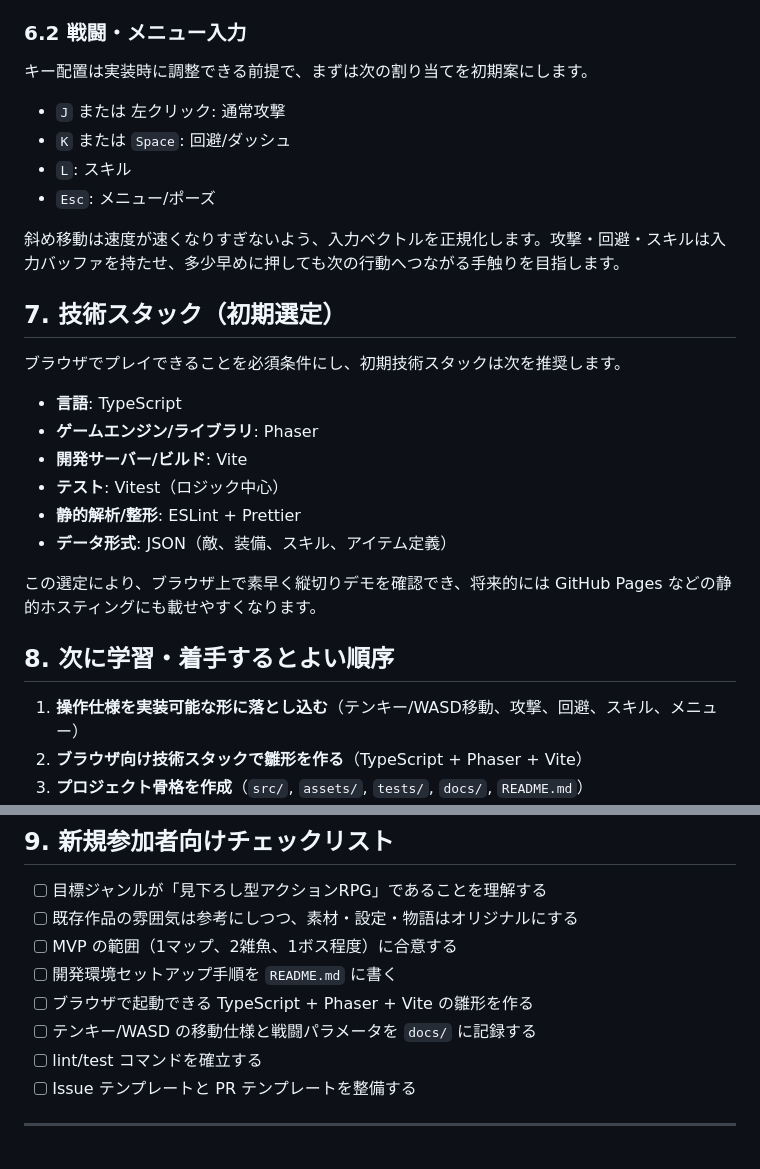
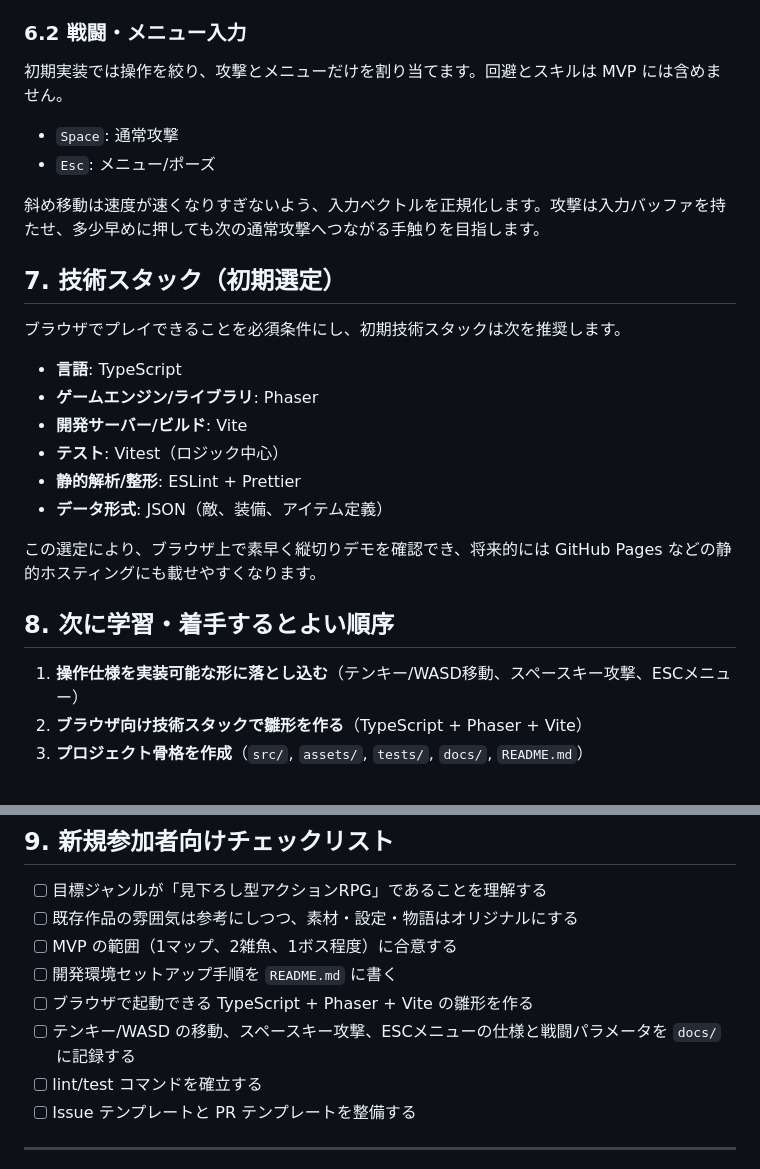
Before and after one commit to tamanecoplus/simple-game1, a Markdown page: ONBOARDING.md, 2 parts joined by grey strips. GitHub-like rendering.

```diff
--- a/ONBOARDING.md
+++ b/ONBOARDING.md
@@ -97,14 +94,12 @@
 
 ### 6.2 戦闘・メニュー入力
 
-キー配置は実装時に調整できる前提で、まずは次の割り当てを初期案にします。
+初期実装では操作を絞り、攻撃とメニューだけを割り当てます。回避とスキルは MVP には含めません。
 
-- `J` または 左クリック: 通常攻撃
-- `K` または `Space`: 回避/ダッシュ
-- `L`: スキル
+- `Space`: 通常攻撃
 - `Esc`: メニュー/ポーズ
 
-斜め移動は速度が速くなりすぎないよう、入力ベクトルを正規化します。攻撃・回避・スキルは入力バッファを持たせ、多少早めに押しても次の行動へつながる手触りを目指します。
+斜め移動は速度が速くなりすぎないよう、入力ベクトルを正規化します。攻撃は入力バッファを持たせ、多少早めに押しても次の通常攻撃へつながる手触りを目指します。
 
 ## 7. 技術スタック（初期選定）
 
@@ -115,13 +110,13 @@
 - **開発サーバー/ビルド**: Vite
 - **テスト**: Vitest（ロジック中心）
 - **静的解析/整形**: ESLint + Prettier
-- **データ形式**: JSON（敵、装備、スキル、アイテム定義）
+- **データ形式**: JSON（敵、装備、アイテム定義）
 
 この選定により、ブラウザ上で素早く縦切りデモを確認でき、将来的には GitHub Pages などの静的ホスティングにも載せやすくなります。
 
 ## 8. 次に学習・着手するとよい順序
 
-1. **操作仕様を実装可能な形に落とし込む**（テンキー/WASD移動、攻撃、回避、スキル、メニュー）
+1. **操作仕様を実装可能な形に落とし込む**（テンキー/WASD移動、スペースキー攻撃、ESCメニュー）
 2. **ブラウザ向け技術スタックで雛形を作る**（TypeScript + Phaser + Vite）
 3. **プロジェクト骨格を作成**（`src/`, `assets/`, `tests/`, `docs/`, `README.md`）
 4. **プレイヤー操作とカメラを実装**（まずは気持ちよく動くこと）
@@ -138,7 +133,7 @@
 - [ ] MVP の範囲（1マップ、2雑魚、1ボス程度）に合意する
 - [ ] 開発環境セットアップ手順を `README.md` に書く
 - [ ] ブラウザで起動できる TypeScript + Phaser + Vite の雛形を作る
-- [ ] テンキー/WASD の移動仕様と戦闘パラメータを `docs/` に記録する
+- [ ] テンキー/WASD の移動、スペースキー攻撃、ESCメニューの仕様と戦闘パラメータを `docs/` に記録する
 - [ ] lint/test コマンドを確立する
 - [ ] Issue テンプレートと PR テンプレートを整備する
 
```
Also changed, not shown: other parts of ONBOARDING.md (+8 -11 lines).
